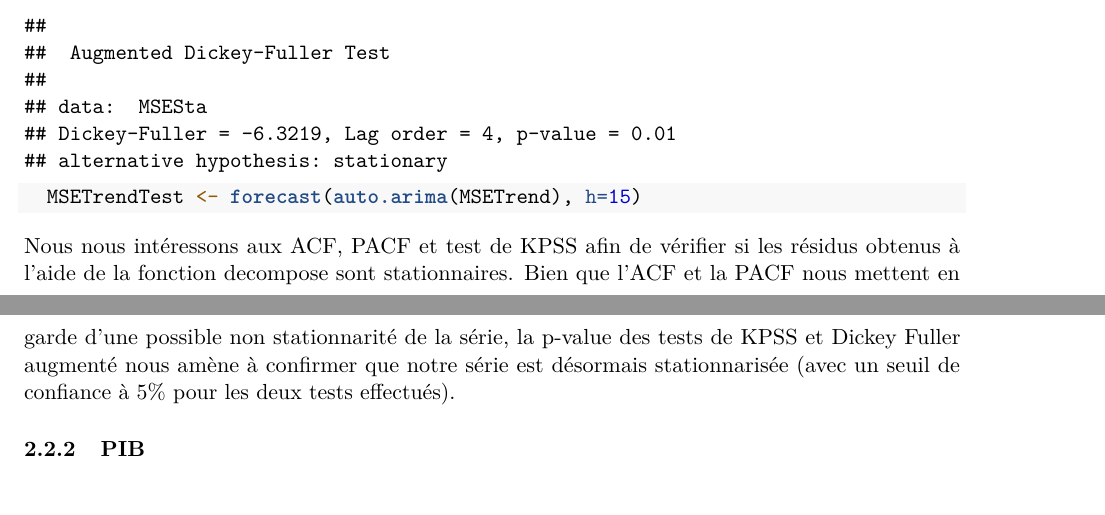
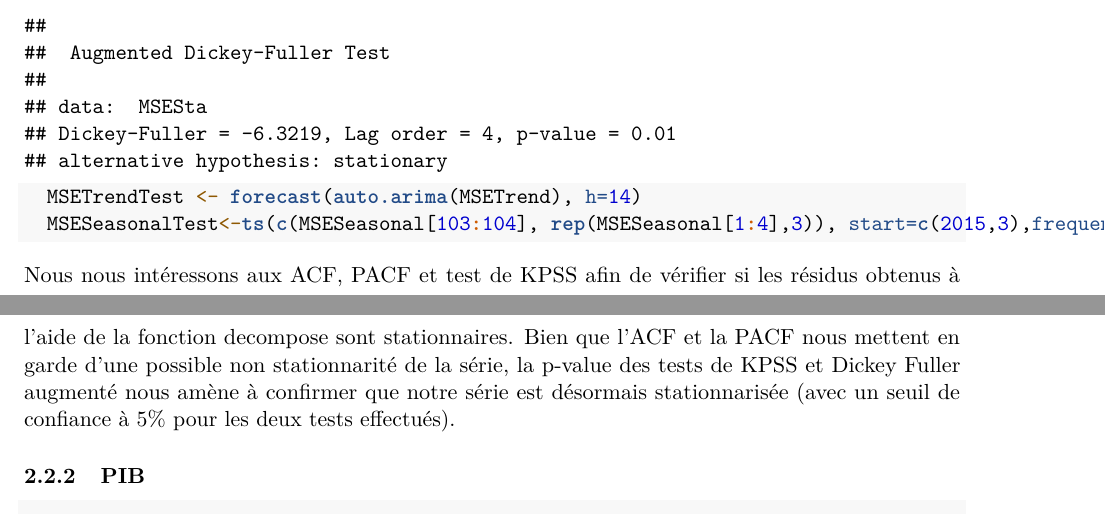
Before and after one commit to JulesCorbel/PFE_Time_Series, an R Markdown document (Rendus/doc.Rmd): two parts of pages 25 and 26 of 36, joined at a grey line, cut so that both start at the same text. Rendered offline with R 4.5, knitr and Pandoc, then LaTeX, with nearby package versions; some code elsewhere in the file could not run offline.

Commit message:
Rajout de la prédiction de la saisonnalité

````diff
--- a/Rendus/doc.Rmd
+++ b/Rendus/doc.Rmd
@@ -455,7 +455,8 @@ Nous allons maintenant transformer les séries pour les rendre stationnaires, af
   par(mfrow=c(1,1))
   kpss.test(MSESta)
   adf.test(MSESta)
-  MSETrendTest <- forecast(auto.arima(MSETrend), h=15)
+  MSETrendTest <- forecast(auto.arima(MSETrend), h=14)
+  MSESeasonalTest<-ts(c(MSESeasonal[103:104], rep(MSESeasonal[1:4],3)), start=c(2015,3),frequency=4)
 ```
 
 Nous nous intéressons aux ACF, PACF et test de KPSS afin de vérifier si les résidus obtenus à l'aide de la fonction decompose sont stationnaires. Bien que l'ACF et la PACF nous mettent en garde d'une possible non stationnarité de la série, la p-value des tests de KPSS et Dickey Fuller augmenté nous amène à confirmer que notre série est désormais stationnarisée (avec un seuil de confiance à 5% pour les deux tests effectués).
````
